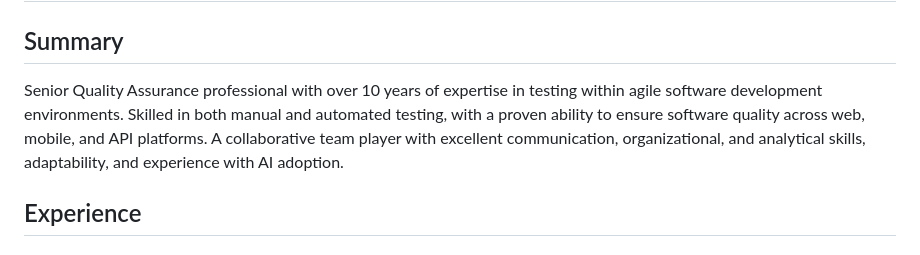
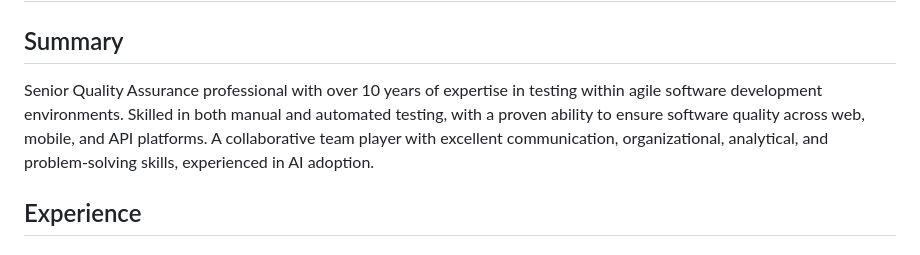
Before and after one commit to mikeanderson12/Resume, a Markdown page: Mike-Anderson-Resume.md, the part around the change. Rendered like a GitHub page.

```diff
--- a/Mike-Anderson-Resume.md
+++ b/Mike-Anderson-Resume.md
@@ -2,7 +2,7 @@
 
 ## Summary
 
-Senior Quality Assurance professional with over 10 years of expertise in testing within agile software development environments. Skilled in both manual and automated testing, with a proven ability to ensure software quality across web, mobile, and API platforms. A collaborative team player with excellent communication, organizational, and analytical skills, adaptability, and experience with AI adoption.
+Senior Quality Assurance professional with over 10 years of expertise in testing within agile software development environments. Skilled in both manual and automated testing, with a proven ability to ensure software quality across web, mobile, and API platforms. A collaborative team player with excellent communication, organizational, analytical, and problem-solving skills, experienced in AI adoption.
 
 ## Experience
 
```
